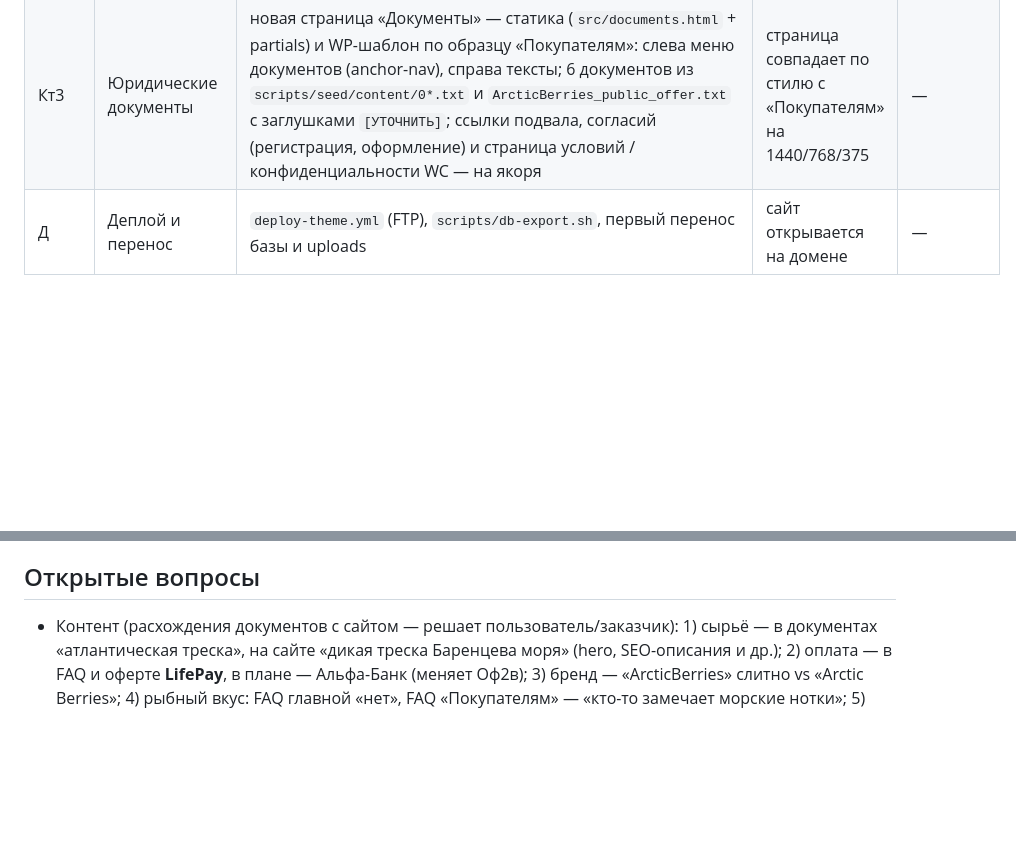
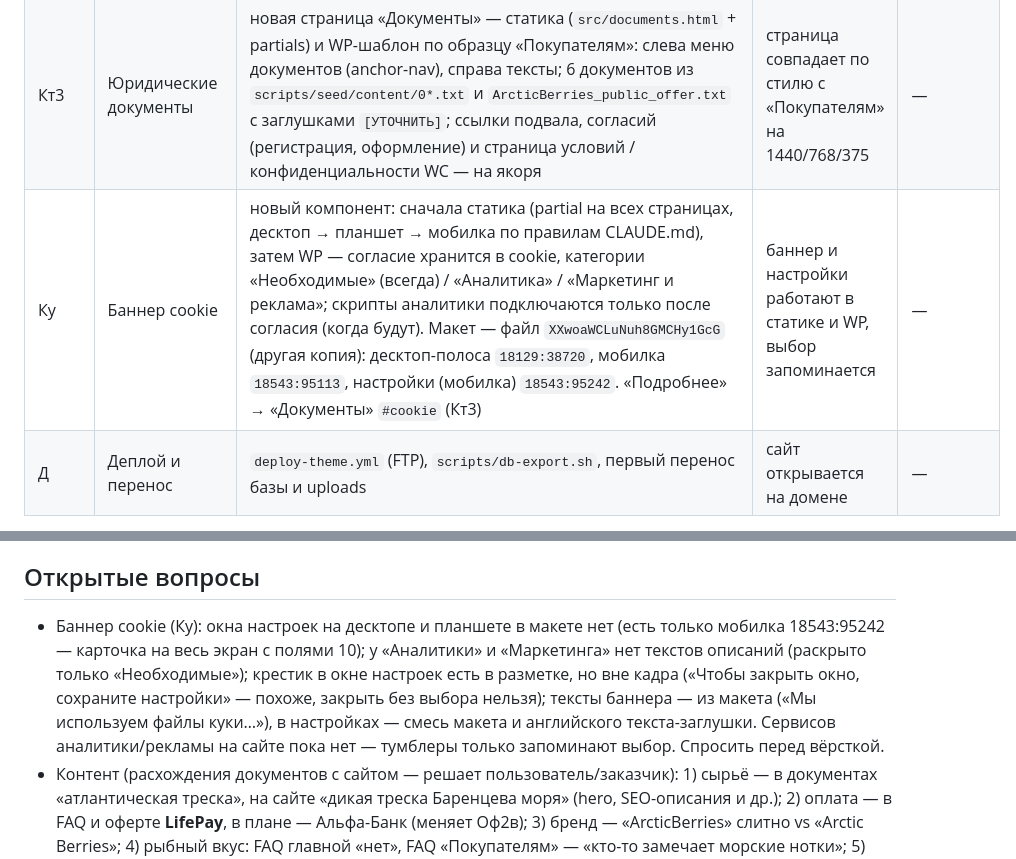
Before and after one commit to crot26staw/ArctickBio, a Markdown page: WORDPRESS.md, 2 parts joined by grey strips. Drawn GitHub-style; blank space fills up the shorter version.

Commit message:
План: баннер cookie (этап «Ку») — макеты, порядок работы, открытые вопросы
Co-Authored-By: Claude Opus 5.5 (1M context) <noreply@anthropic.com>

```diff
--- a/WORDPRESS.md
+++ b/WORDPRESS.md
@@ -250,6 +250,7 @@ wp-theme/arctik-bio/
 | Кт1 | Контент: товары | тексты из `scripts/seed/content/ArcticBerries_products_content_clean.txt`: заголовок / подзаголовок мини-карточки («Морской коллаген» / «с дикой морошкой»), подпись 30 саше «На месяц · 30 дней», набор — «Набор ArcticBerries на 3 месяца» / «Морошка · брусника · черника»; аккордеоны — новый набор (см. «Принятые решения»): поля товара и «Настройки сайта → Товары», шаблон, статика `partials/product/main.html`; сид | страница товара = документ, статика в синхроне | — |
 | Кт2 | Контент: FAQ, отзывы, контакты | FAQ «Покупателям» — 4 раздела из `ArcticBerries_FAQ_pokupatelyam.txt` (сид `buyers.php`); FAQ главной — свой complex на главной (вкладка «Частые вопросы»), шаблон `home/faq.php` больше не берёт вопросы «Покупателям»; 7 отзывов из `ArcticBerries_reviews_home.txt` вместо старых; почта `arcticbiomarine@yandex.ru` в «Настройки сайта → Контакты» | тексты на месте | — |
 | Кт3 | Юридические документы | новая страница «Документы» — статика (`src/documents.html` + partials) и WP-шаблон по образцу «Покупателям»: слева меню документов (anchor-nav), справа тексты; 6 документов из `scripts/seed/content/0*.txt` и `ArcticBerries_public_offer.txt` с заглушками `[УТОЧНИТЬ]`; ссылки подвала, согласий (регистрация, оформление) и страница условий / конфиденциальности WC — на якоря | страница совпадает по стилю с «Покупателям» на 1440/768/375 | — |
+| Ку | Баннер cookie | новый компонент: сначала статика (partial на всех страницах, десктоп → планшет → мобилка по правилам CLAUDE.md), затем WP — согласие хранится в cookie, категории «Необходимые» (всегда) / «Аналитика» / «Маркетинг и реклама»; скрипты аналитики подключаются только после согласия (когда будут). Макет — файл `XXwoaWCLuNuh8GMCHy1GcG` (другая копия): десктоп-полоса `18129:38720`, мобилка `18543:95113`, настройки (мобилка) `18543:95242`. «Подробнее» → «Документы» `#cookie` (Кт3) | баннер и настройки работают в статике и WP, выбор запоминается | — |
 | Д | Деплой и перенос | `deploy-theme.yml` (FTP), `scripts/db-export.sh`, первый перенос базы и uploads | сайт открывается на домене | — |
 
 Если этап оказался больше одной сессии — разбить его на части прямо в таблице (например, «ЛК1 / ЛК2») и записать границу в «Текущее состояние».
@@ -276,6 +277,7 @@ wp-theme/arctik-bio/
 **Статика и PHP — в синхроне.** Любая правка разметки после переноса страницы делается в двух местах: в `src/` (страница/partial) и в PHP-шаблоне, в одном коммите. Стили и JS — только в `src/`, они общие. Статика должна оставаться рабочей.
 
 ## Открытые вопросы
+- Баннер cookie (Ку): окна настроек на десктопе и планшете в макете нет (есть только мобилка 18543:95242 — карточка на весь экран с полями 10); у «Аналитики» и «Маркетинга» нет текстов описаний (раскрыто только «Необходимые»); крестик в окне настроек есть в разметке, но вне кадра («Чтобы закрыть окно, сохраните настройки» — похоже, закрыть без выбора нельзя); тексты баннера — из макета («Мы используем файлы куки…»), в настройках — смесь макета и английского текста-заглушки. Сервисов аналитики/рекламы на сайте пока нет — тумблеры только запоминают выбор. Спросить перед вёрсткой.
 - Контент (расхождения документов с сайтом — решает пользователь/заказчик): 1) сырьё — в документах «атлантическая треска», на сайте «дикая треска Баренцева моря» (hero, SEO-описания и др.); 2) оплата — в FAQ и оферте **LifePay**, в плане — Альфа-Банк (меняет Оф2в); 3) бренд — «ArcticBerries» слитно vs «Arctic Berries»; 4) рыбный вкус: FAQ главной «нет», FAQ «Покупателям» — «кто-то замечает морские нотки»; 5) «Бесплатная доставка от 3 000 ₽ Ozon» под кнопкой — в документах нет; 6) согласие на рассылки требует отдельной галочки — рассылки на сайте нет; 7) политика cookie упоминает баннер — в макете нет; 8) файлы «Декларация соответствия» и «Результаты лабораторных исследований» — нет; 9) реквизиты продавца (заглушки), изготовитель — ИП Волков А. П., домен `arcticbiomarine.ru`, почта `arcticbiomarine@yandex.ru`, телефон +7 921 153-35-53.
 - Оф2а: в тестовой среде СДЭК пунктов мало (Москва — 142), в бою — около тысячи: список рисуется целиком (можно ограничить видимой областью карты, если будет тормозить). Даты в списке пунктов — от СДЭК, без учёта дня сборки. Город на оформлении виден только в попапе ПВЗ (в макете строки города в форме нет). Срок хранения в пункте — по-прежнему 14 дней константой.
 - Доставка — **Ozon и СДЭК** (карта ПВЗ, курьер), эквайринг — **Альфа-Банк** (СБП / карты) — решение пользователя; ключи и тестовые доступы пользователь даст на этапе Оф2. Локально: исходящие запросы к API работают, входящие уведомления (callback Альфы, вебхуки СДЭК) — через туннель (cloudflared/ngrok) или опрос статуса. В Оф1 сделаны заглушки (способы `arctik_*`, демо-попапы) — Оф2 подключает к ним реальные службы и шлюз.
```
Also changed, not shown: CLAUDE.md (+1 -0 lines).
